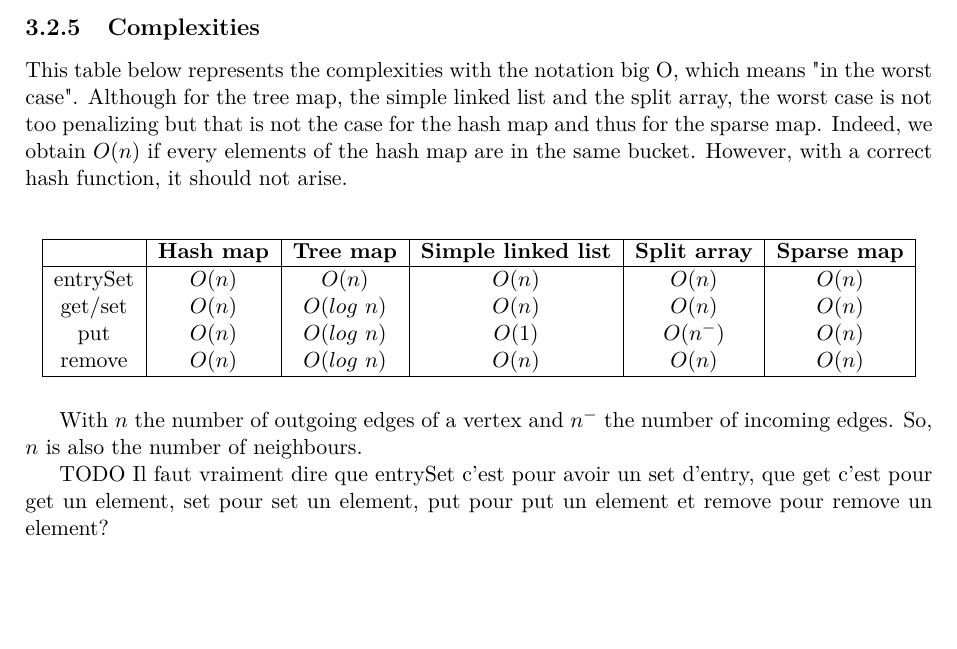
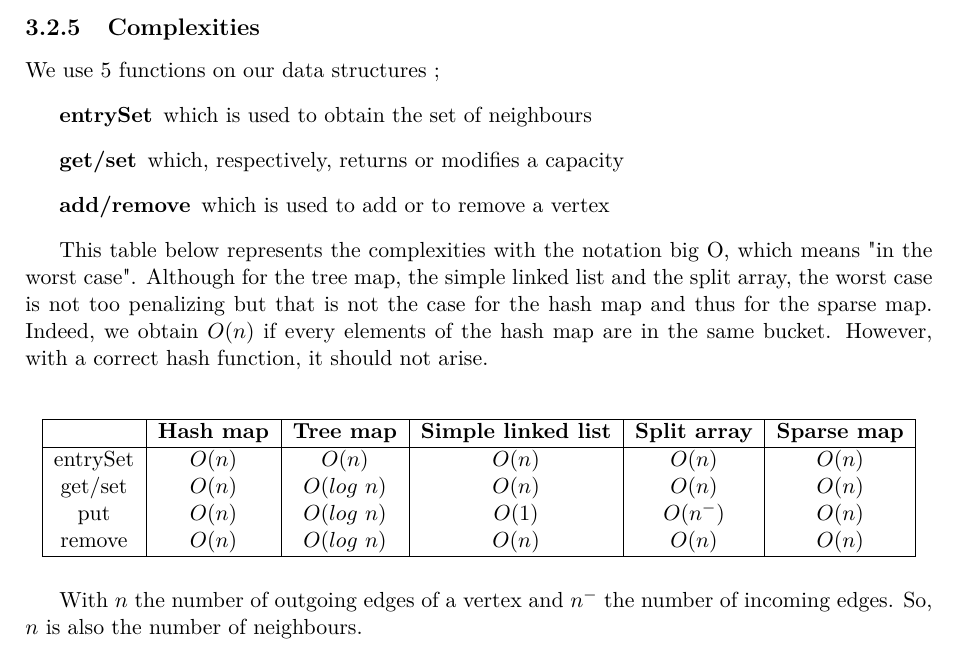
Before and after one commit to denisgenon/flow_algorithm, a LaTeX thesis (latex/main.tex, which reads latex/sections/data_struct.tex): part of page 30 of 43, cut so that both start at the same text, the shorter picture padded with empty space. Compiled offline with pdfLaTeX.

Commit message:
generation instances + correction data structures

```diff
--- a/latex/sections/data_struct.tex
+++ b/latex/sections/data_struct.tex
@@ -87,6 +88,14 @@ To add or remove a vertex, it is the same as for the split array but we don't ne
 \newpage
 \subsection{Complexities}
 
+We use 5 functions on our data structures ;
+\begin{description}
+\item[entrySet] which is used to obtain the set of neighbours
+\item[get/set] which, respectively, returns or modifies a capacity
+\item[add/remove] which is used to add or to remove a vertex
+\end{description}
+
+
 This table below represents the complexities with the notation big O, which means "in the worst case". Although for the tree map, the simple linked list and the split array, the worst case is not too penalizing but that is not the case for the hash map and thus for the sparse map. Indeed, we obtain $O(n)$ if every elements of the hash map are in the same bucket. However, with a correct hash function, it should not arise. \newline
 \begin{figure}[H]
 \centering
@@ -103,5 +112,3 @@ This table below represents the complexities with the notation big O, which mean
 \end{figure}
 
 With $n$ the number of outgoing edges of a vertex and $n^-$ the number of incoming edges. So, $n$ is also the number of neighbours.
-
-TODO Il faut vraiment dire que entrySet c'est pour avoir un set d'entry, que get c'est pour get un element, set pour set un element, put pour put un element et remove pour remove un element?
```
Also changed, not shown: java/results/resultsOriented1.txt (deleted), latex/sections/data_struct.tex (3 more changed lines), 1 other file.
